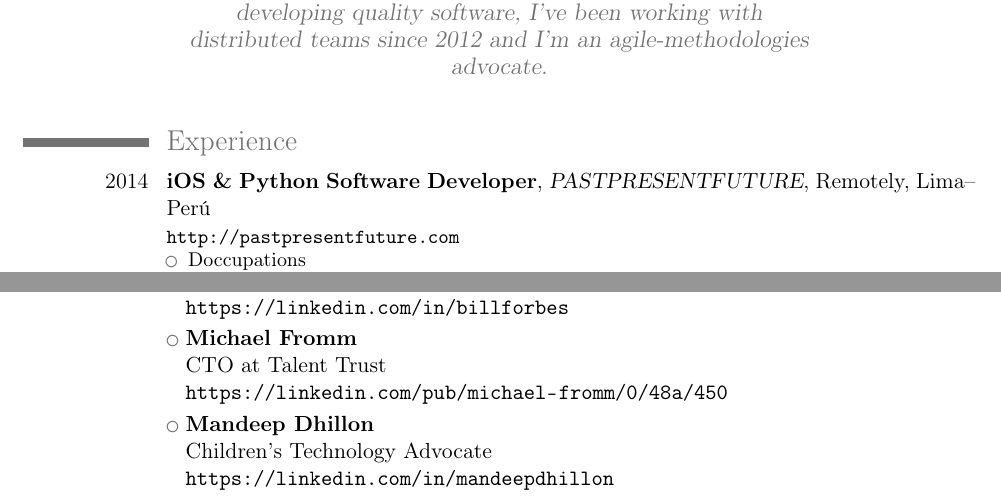
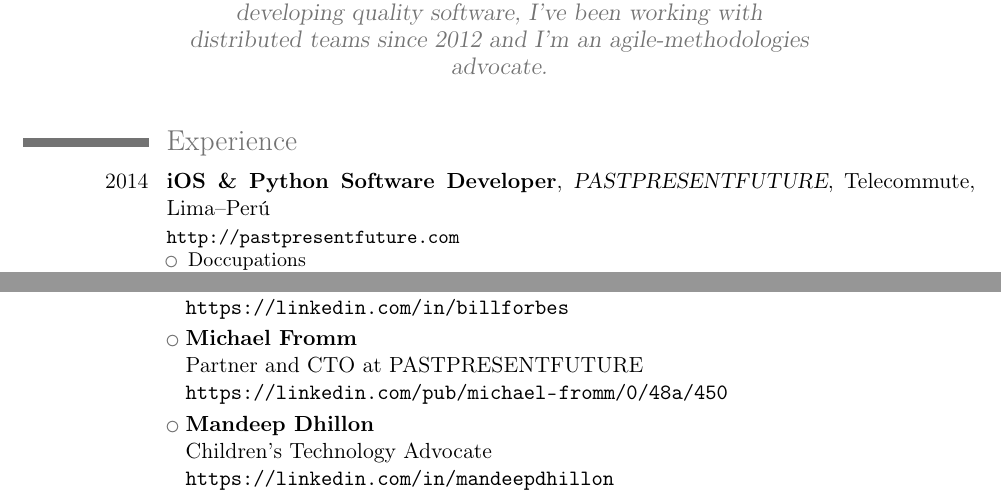
Before and after one commit to jpchauvel/resume, a LaTeX CV (Jean-Pierre.Chauvel.Resume.tex): two parts of pages 1 and 6 of 6, joined at a grey line, cut so that both start at the same text. Compiled offline with pdfLaTeX.

Commit message:
Fixing typos and some small changes

```diff
--- a/Jean-Pierre.Chauvel.Resume.tex
+++ b/Jean-Pierre.Chauvel.Resume.tex
@@ -30,7 +30,7 @@
 \maketitle
 
 \section{Experience}
-\cventry{2014}{iOS \& Python Software Developer}{PASTPRESENTFUTURE}{Remotely, Lima--Perú}{}
+\cventry{2014}{iOS \& Python Software Developer}{PASTPRESENTFUTURE}{Telecommute, Lima--Perú}{}
 {
 \url{http://pastpresentfuture.com}
 \begin{itemize}
@@ -358,7 +358,7 @@
 {
     \textbf{Michael Fromm}
     \newline{}
-    CTO at Talent Trust
+    Partner and CTO at PASTPRESENTFUTURE
     \newline{}
     \url{https://linkedin.com/pub/michael-fromm/0/48a/450}
 }
```
